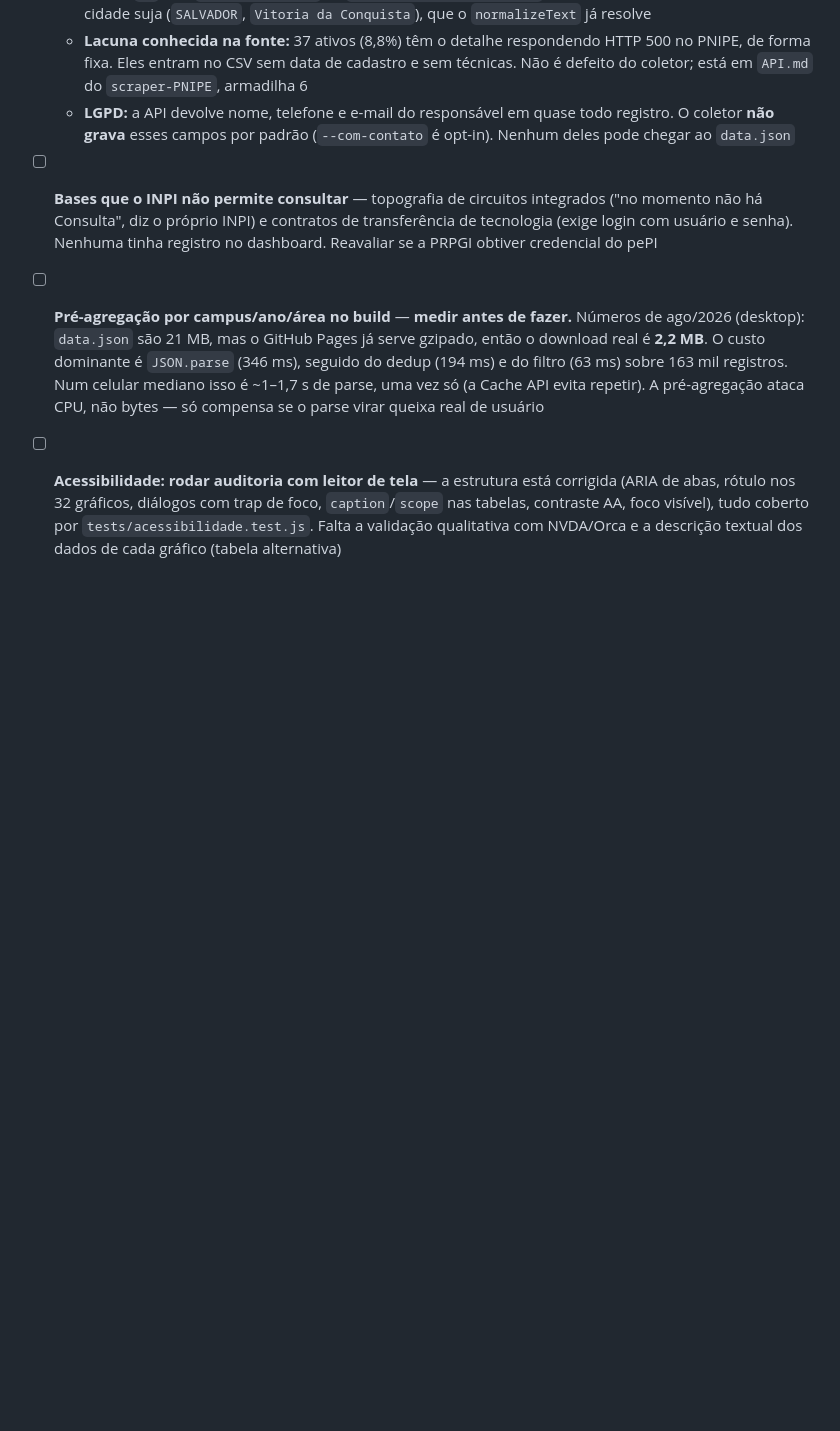
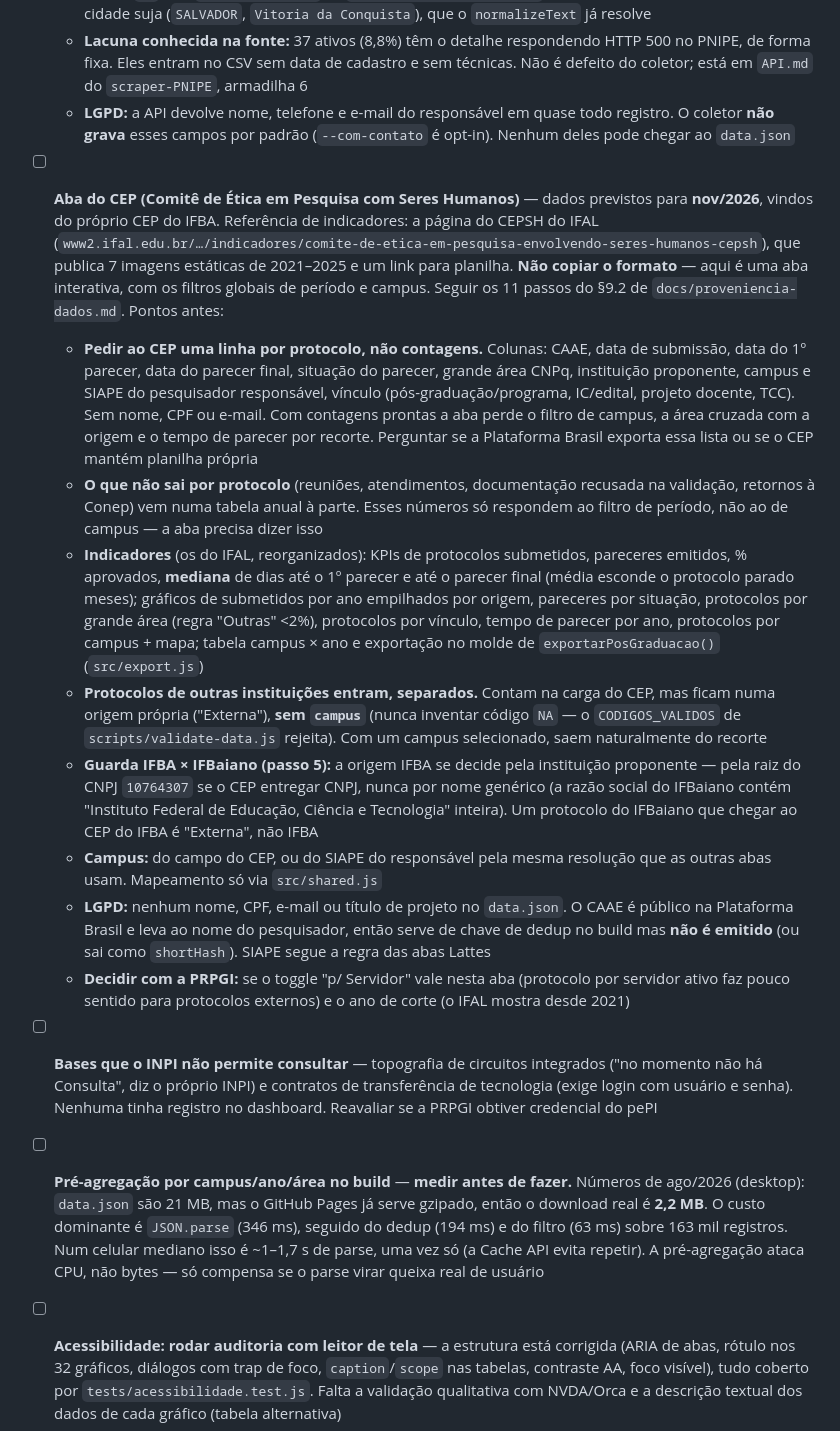
Before and after one commit to prof-davifr/dashboard-prpgi, a Markdown page: TODO.md, the part around the change. Rendered like a GitHub page; blank space fills up the shorter version.

Commit message:
TODO: especificação da aba do CEP
Os dados do Comitê de Ética em Pesquisa chegam em nov/2026. O item lista o
pedido ao CEP (uma linha por protocolo, sem dado pessoal), os indicadores,
o tratamento dos protocolos externos, a guarda IFBA × IFBaiano e as regras
de LGPD.

```diff
--- a/TODO.md
+++ b/TODO.md
@@ -338,6 +338,16 @@ Frontend estático (Chart.js + Leaflet + SheetJS) + pipeline ETL em `scripts/bui
   - **Lacuna conhecida na fonte:** 37 ativos (8,8%) têm o detalhe respondendo HTTP 500 no PNIPE, de forma fixa. Eles entram no CSV sem data de cadastro e sem técnicas. Não é defeito do coletor; está em `API.md` do `scraper-PNIPE`, armadilha 6
   - **LGPD:** a API devolve nome, telefone e e-mail do responsável em quase todo registro. O coletor **não grava** esses campos por padrão (`--com-contato` é opt-in). Nenhum deles pode chegar ao `data.json`
 
+- [ ] **Aba do CEP (Comitê de Ética em Pesquisa com Seres Humanos)** — dados previstos para **nov/2026**, vindos do próprio CEP do IFBA. Referência de indicadores: a página do CEPSH do IFAL (`www2.ifal.edu.br/…/indicadores/comite-de-etica-em-pesquisa-envolvendo-seres-humanos-cepsh`), que publica 7 imagens estáticas de 2021–2025 e um link para planilha. **Não copiar o formato** — aqui é uma aba interativa, com os filtros globais de período e campus. Seguir os 11 passos do §9.2 de `docs/proveniencia-dados.md`. Pontos antes:
+  - **Pedir ao CEP uma linha por protocolo, não contagens.** Colunas: CAAE, data de submissão, data do 1º parecer, data do parecer final, situação do parecer, grande área CNPq, instituição proponente, campus e SIAPE do pesquisador responsável, vínculo (pós-graduação/programa, IC/edital, projeto docente, TCC). Sem nome, CPF ou e-mail. Com contagens prontas a aba perde o filtro de campus, a área cruzada com a origem e o tempo de parecer por recorte. Perguntar se a Plataforma Brasil exporta essa lista ou se o CEP mantém planilha própria
+  - **O que não sai por protocolo** (reuniões, atendimentos, documentação recusada na validação, retornos à Conep) vem numa tabela anual à parte. Esses números só respondem ao filtro de período, não ao de campus — a aba precisa dizer isso
+  - **Indicadores** (os do IFAL, reorganizados): KPIs de protocolos submetidos, pareceres emitidos, % aprovados, **mediana** de dias até o 1º parecer e até o parecer final (média esconde o protocolo parado meses); gráficos de submetidos por ano empilhados por origem, pareceres por situação, protocolos por grande área (regra "Outras" <2%), protocolos por vínculo, tempo de parecer por ano, protocolos por campus + mapa; tabela campus × ano e exportação no molde de `exportarPosGraduacao()` (`src/export.js`)
+  - **Protocolos de outras instituições entram, separados.** Contam na carga do CEP, mas ficam numa origem própria ("Externa"), **sem `campus`** (nunca inventar código `NA` — o `CODIGOS_VALIDOS` de `scripts/validate-data.js` rejeita). Com um campus selecionado, saem naturalmente do recorte
+  - **Guarda IFBA × IFBaiano (passo 5):** a origem IFBA se decide pela instituição proponente — pela raiz do CNPJ `10764307` se o CEP entregar CNPJ, nunca por nome genérico (a razão social do IFBaiano contém "Instituto Federal de Educação, Ciência e Tecnologia" inteira). Um protocolo do IFBaiano que chegar ao CEP do IFBA é "Externa", não IFBA
+  - **Campus:** do campo do CEP, ou do SIAPE do responsável pela mesma resolução que as outras abas usam. Mapeamento só via `src/shared.js`
+  - **LGPD:** nenhum nome, CPF, e-mail ou título de projeto no `data.json`. O CAAE é público na Plataforma Brasil e leva ao nome do pesquisador, então serve de chave de dedup no build mas **não é emitido** (ou sai como `shortHash`). SIAPE segue a regra das abas Lattes
+  - **Decidir com a PRPGI:** se o toggle "p/ Servidor" vale nesta aba (protocolo por servidor ativo faz pouco sentido para protocolos externos) e o ano de corte (o IFAL mostra desde 2021)
+
 - [ ] **Bases que o INPI não permite consultar** — topografia de circuitos integrados ("no momento não há Consulta", diz o próprio INPI) e contratos de transferência de tecnologia (exige login com usuário e senha). Nenhuma tinha registro no dashboard. Reavaliar se a PRPGI obtiver credencial do pePI
 - [ ] **Pré-agregação por campus/ano/área no build** — **medir antes de fazer.** Números de ago/2026 (desktop): `data.json` são 21 MB, mas o GitHub Pages já serve gzipado, então o download real é **2,2 MB**. O custo dominante é `JSON.parse` (346 ms), seguido do dedup (194 ms) e do filtro (63 ms) sobre 163 mil registros. Num celular mediano isso é ~1–1,7 s de parse, uma vez só (a Cache API evita repetir). A pré-agregação ataca CPU, não bytes — só compensa se o parse virar queixa real de usuário
 - [ ] **Acessibilidade: rodar auditoria com leitor de tela** — a estrutura está corrigida (ARIA de abas, rótulo nos 32 gráficos, diálogos com trap de foco, `caption`/`scope` nas tabelas, contraste AA, foco visível), tudo coberto por `tests/acessibilidade.test.js`. Falta a validação qualitativa com NVDA/Orca e a descrição textual dos dados de cada gráfico (tabela alternativa)
```
